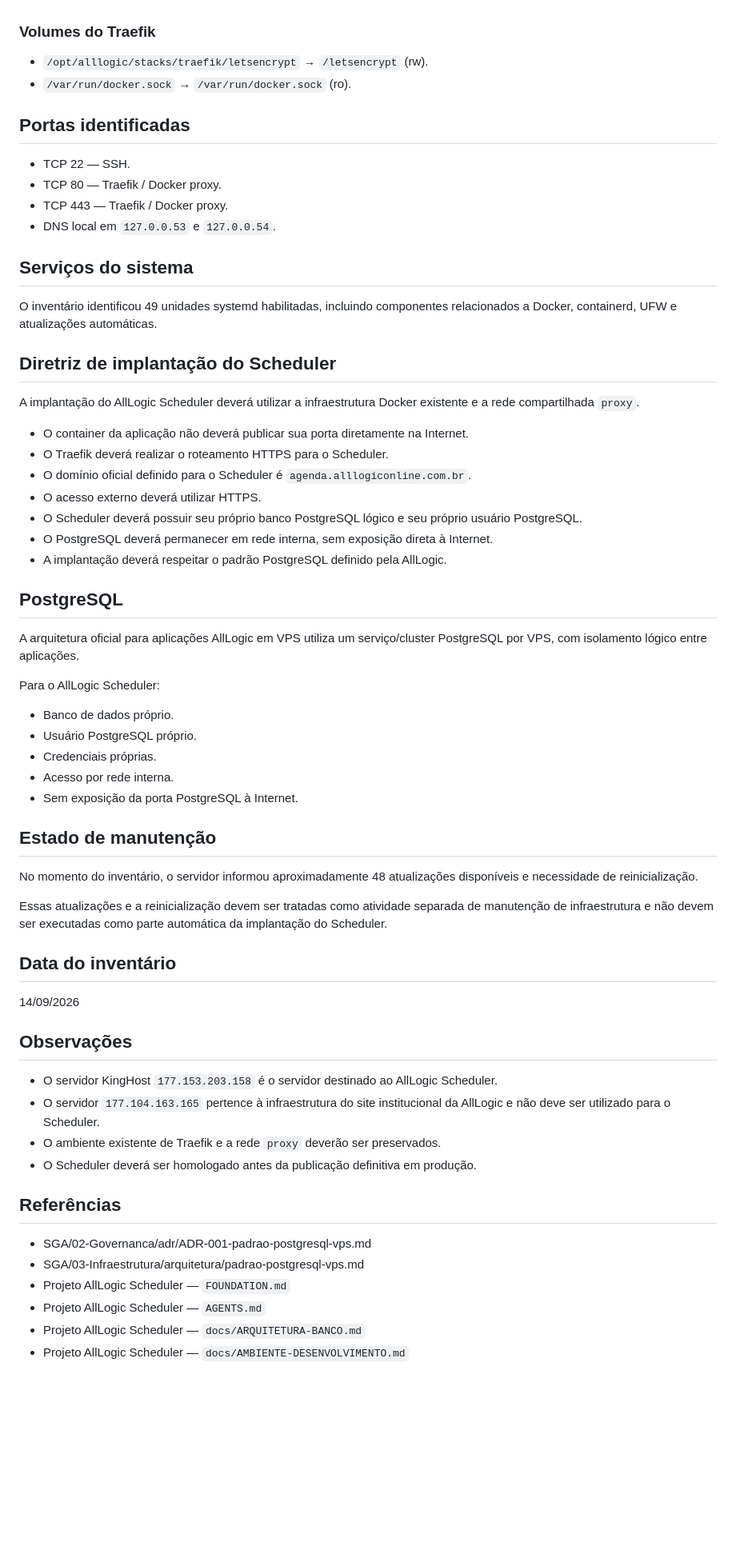
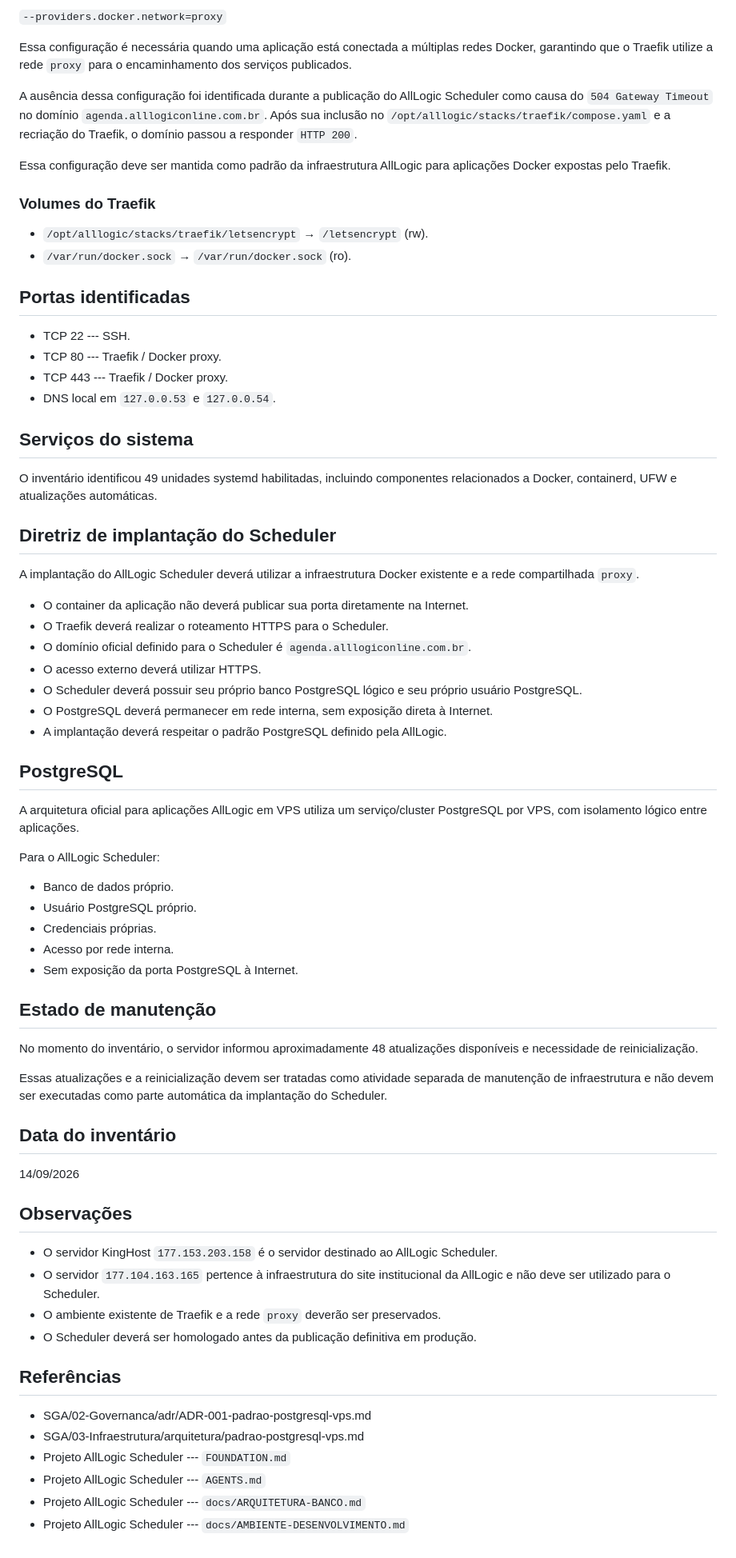
Before and after one commit to lucasdresler/alllogic-scheduler, a Markdown page: docs/INFRAESTRUTURA.md, the part around one of its changes. Shown at 80% size. Rendered like a GitHub page; blank space fills up the shorter version.

Commit message:
docs: registrar configuração de rede do Traefik

```diff
--- a/docs/INFRAESTRUTURA.md
+++ b/docs/INFRAESTRUTURA.md
@@ -70,49 +81,76 @@ Registrar o estado da infraestrutura remota destinada ao AllLogic Scheduler e os
+`--providers.docker.network=proxy`
+
+Essa configuração é necessária quando uma aplicação está conectada a
+múltiplas redes Docker, garantindo que o Traefik utilize a rede `proxy`
+para o encaminhamento dos serviços publicados.
+
+A ausência dessa configuração foi identificada durante a publicação do
+AllLogic Scheduler como causa do `504 Gateway Timeout` no domínio
+`agenda.alllogiconline.com.br`. Após sua inclusão no
+`/opt/alllogic/stacks/traefik/compose.yaml` e a recriação do Traefik, o
+domínio passou a responder `HTTP 200`.
+
+Essa configuração deve ser mantida como padrão da infraestrutura
+AllLogic para aplicações Docker expostas pelo Traefik.
 
 ### Volumes do Traefik
 
-- `/opt/alllogic/stacks/traefik/letsencrypt` → `/letsencrypt` (rw).
-- `/var/run/docker.sock` → `/var/run/docker.sock` (ro).
+-   `/opt/alllogic/stacks/traefik/letsencrypt` → `/letsencrypt` (rw).
+-   `/var/run/docker.sock` → `/var/run/docker.sock` (ro).
 
 ## Portas identificadas
 
-- TCP 22 — SSH.
-- TCP 80 — Traefik / Docker proxy.
-- TCP 443 — Traefik / Docker proxy.
-- DNS local em `127.0.0.53` e `127.0.0.54`.
+-   TCP 22 --- SSH.
+-   TCP 80 --- Traefik / Docker proxy.
+-   TCP 443 --- Traefik / Docker proxy.
+-   DNS local em `127.0.0.53` e `127.0.0.54`.
 
 ## Serviços do sistema
 
-O inventário identificou 49 unidades systemd habilitadas, incluindo componentes relacionados a Docker, containerd, UFW e atualizações automáticas.
+O inventário identificou 49 unidades systemd habilitadas, incluindo
+componentes relacionados a Docker, containerd, UFW e atualizações
+automáticas.
 
 ## Diretriz de implantação do Scheduler
 
-A implantação do AllLogic Scheduler deverá utilizar a infraestrutura Docker existente e a rede compartilhada `proxy`.
+A implantação do AllLogic Scheduler deverá utilizar a infraestrutura
+Docker existente e a rede compartilhada `proxy`.
 
-- O container da aplicação não deverá publicar sua porta diretamente na Internet.
-- O Traefik deverá realizar o roteamento HTTPS para o Scheduler.
-- O domínio oficial definido para o Scheduler é `agenda.alllogiconline.com.br`.
-- O acesso externo deverá utilizar HTTPS.
-- O Scheduler deverá possuir seu próprio banco PostgreSQL lógico e seu próprio usuário PostgreSQL.
-- O PostgreSQL deverá permanecer em rede interna, sem exposição direta à Internet.
-- A implantação deverá respeitar o padrão PostgreSQL definido pela AllLogic.
+-   O container da aplicação não deverá publicar sua porta diretamente
+    na Internet.
+-   O Traefik deverá realizar o roteamento HTTPS para o Scheduler.
+-   O domínio oficial definido para o Scheduler é
+    `agenda.alllogiconline.com.br`.
+-   O acesso externo deverá utilizar HTTPS.
+-   O Scheduler deverá possuir seu próprio banco PostgreSQL lógico e seu
+    próprio usuário PostgreSQL.
+-   O PostgreSQL deverá permanecer em rede interna, sem exposição direta
+    à Internet.
+-   A implantação deverá respeitar o padrão PostgreSQL definido pela
+    AllLogic.
 
 ## PostgreSQL
 
-A arquitetura oficial para aplicações AllLogic em VPS utiliza um serviço/cluster PostgreSQL por VPS, com isolamento lógico entre aplicações.
+A arquitetura oficial para aplicações AllLogic em VPS utiliza um
+serviço/cluster PostgreSQL por VPS, com isolamento lógico entre
+aplicações.
 
 Para o AllLogic Scheduler:
 
-- Banco de dados próprio.
-- Usuário PostgreSQL próprio.
-- Credenciais próprias.
-- Acesso por rede interna.
-- Sem exposição da porta PostgreSQL à Internet.
+-   Banco de dados próprio.
+-   Usuário PostgreSQL próprio.
+-   Credenciais próprias.
+-   Acesso por rede interna.
+-   Sem exposição da porta PostgreSQL à Internet.
 
 ## Estado de manutenção
 
-No momento do inventário, o servidor informou aproximadamente 48 atualizações disponíveis e necessidade de reinicialização.
+No momento do inventário, o servidor informou aproximadamente 48
+atualizações disponíveis e necessidade de reinicialização.
 
-Essas atualizações e a reinicialização devem ser tratadas como atividade separada de manutenção de infraestrutura e não devem ser executadas como parte automática da implantação do Scheduler.
+Essas atualizações e a reinicialização devem ser tratadas como atividade
+separada de manutenção de infraestrutura e não devem ser executadas como
+parte automática da implantação do Scheduler.
 
 ## Data do inventário
 
@@ -120,16 +158,20 @@ Essas atualizações e a reinicialização devem ser tratadas como atividade sep
 
 ## Observações
 
-- O servidor KingHost `177.153.203.158` é o servidor destinado ao AllLogic Scheduler.
-- O servidor `177.104.163.165` pertence à infraestrutura do site institucional da AllLogic e não deve ser utilizado para o Scheduler.
-- O ambiente existente de Traefik e a rede `proxy` deverão ser preservados.
-- O Scheduler deverá ser homologado antes da publicação definitiva em produção.
+-   O servidor KingHost `177.153.203.158` é o servidor destinado ao
+    AllLogic Scheduler.
+-   O servidor `177.104.163.165` pertence à infraestrutura do site
+    institucional da AllLogic e não deve ser utilizado para o Scheduler.
+-   O ambiente existente de Traefik e a rede `proxy` deverão ser
+    preservados.
+-   O Scheduler deverá ser homologado antes da publicação definitiva em
+    produção.
 
 ## Referências
 
-- SGA/02-Governanca/adr/ADR-001-padrao-postgresql-vps.md
-- SGA/03-Infraestrutura/arquitetura/padrao-postgresql-vps.md
-- Projeto AllLogic Scheduler — `FOUNDATION.md`
-- Projeto AllLogic Scheduler — `AGENTS.md`
-- Projeto AllLogic Scheduler — `docs/ARQUITETURA-BANCO.md`
-- Projeto AllLogic Scheduler — `docs/AMBIENTE-DESENVOLVIMENTO.md`
+-   SGA/02-Governanca/adr/ADR-001-padrao-postgresql-vps.md
+-   SGA/03-Infraestrutura/arquitetura/padrao-postgresql-vps.md
+-   Projeto AllLogic Scheduler --- `FOUNDATION.md`
+-   Projeto AllLogic Scheduler --- `AGENTS.md`
+-   Projeto AllLogic Scheduler --- `docs/ARQUITETURA-BANCO.md`
+-   Projeto AllLogic Scheduler --- `docs/AMBIENTE-DESENVOLVIMENTO.md`
```
Also changed, not shown: other parts of docs/INFRAESTRUTURA.md (+59 -48 lines).
